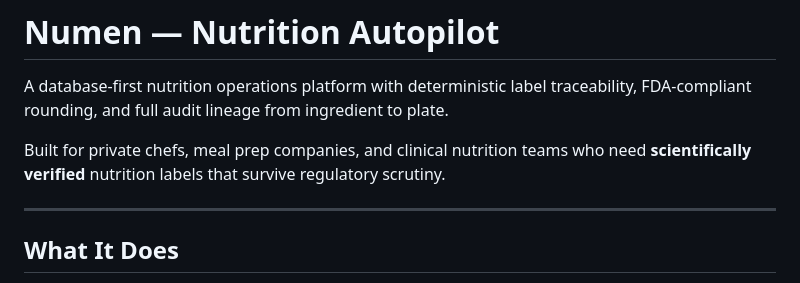
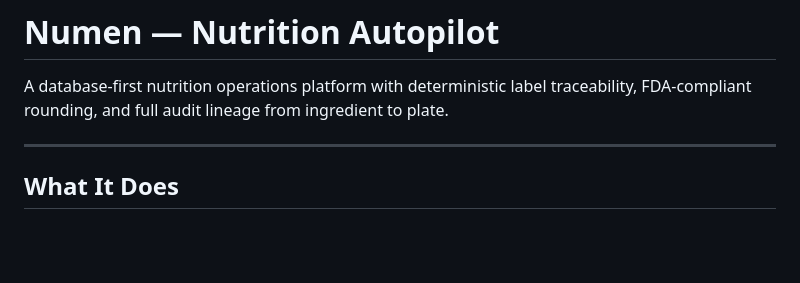
Before and after one commit to zemo2003/nutrition-autopilot, a Markdown page: README.md, the part around the change. Drawn GitHub-style; blank space fills up the shorter version.

Commit message:
Revise README to streamline content
Removed a description line for clarity.

```diff
--- a/README.md
+++ b/README.md
@@ -1,8 +1,6 @@
 # Numen &mdash; Nutrition Autopilot
 
 A database-first nutrition operations platform with deterministic label traceability, FDA-compliant rounding, and full audit lineage from ingredient to plate.
-
-Built for private chefs, meal prep companies, and clinical nutrition teams who need **scientifically verified** nutrition labels that survive regulatory scrutiny.
 
 ---
 
```
